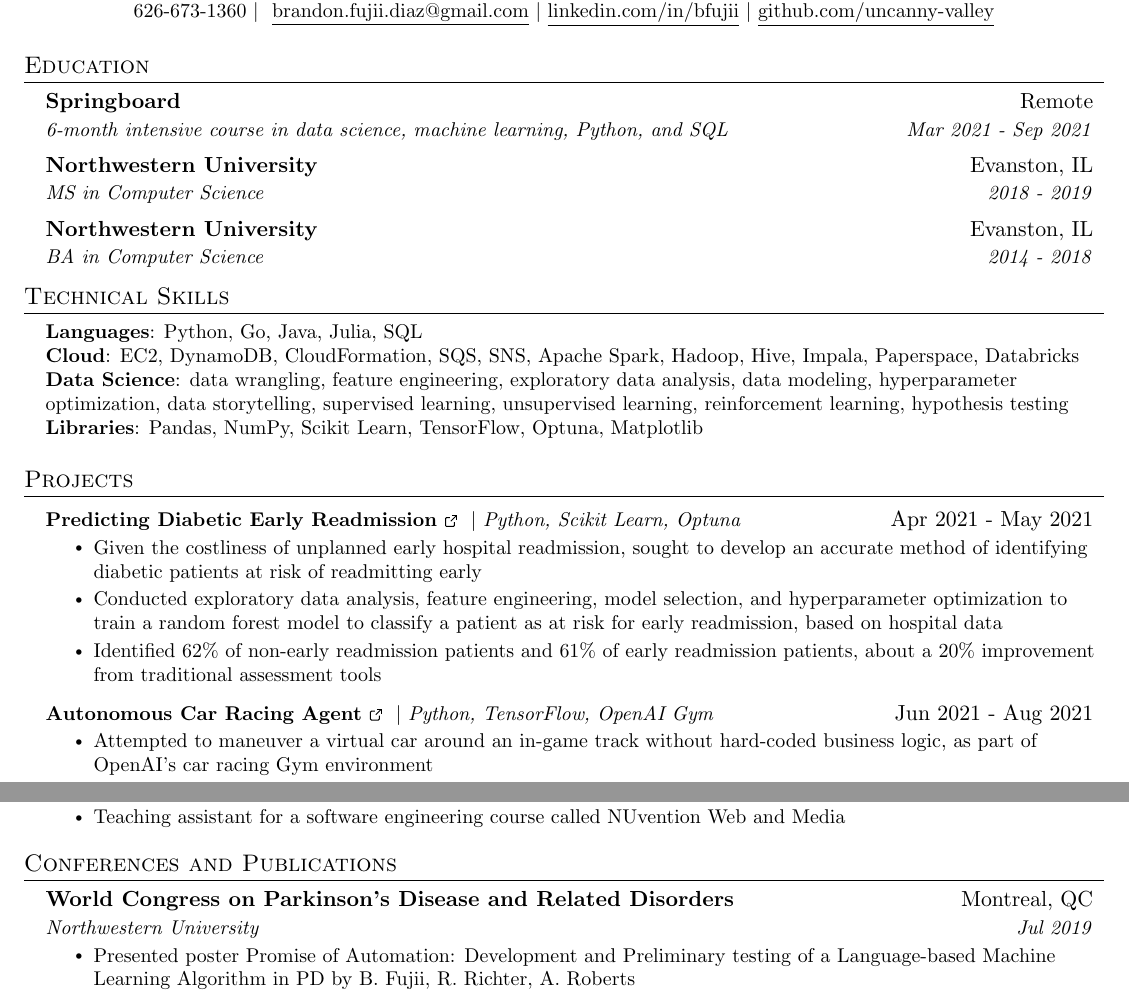
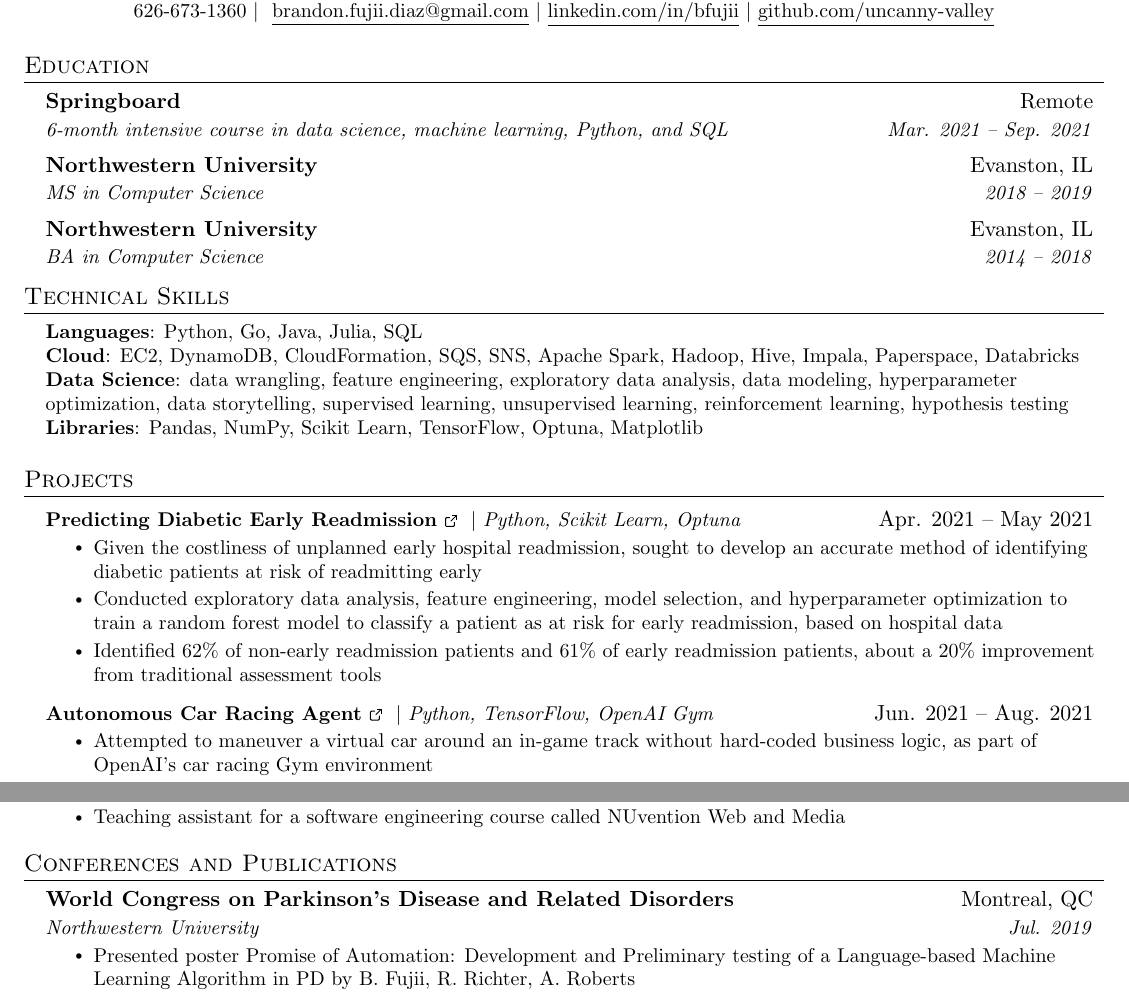
Before and after one commit to uncanny-valley/resume, a LaTeX CV (resume.tex): two parts of pages 1 and 2 of 2, joined at a grey line, cut so that both start at the same text. Compiled offline with pdfLaTeX.

Commit message:
Fix date formatting

```diff
--- a/resume.tex
+++ b/resume.tex
@@ -169,13 +169,13 @@
 	\resumeSubHeadingListStart
 	\resumeSubheading
 	{Springboard}{Remote}
-	{6-month intensive course in data science, machine learning, Python, and SQL}{Mar 2021 - Sep 2021}
+	{6-month intensive course in data science, machine learning, Python, and SQL}{Mar. 2021 -- Sep. 2021}
 	\resumeSubheading
 	{Northwestern University}{Evanston, IL}
-	{MS in Computer Science}{2018 - 2019}
+	{MS in Computer Science}{2018 -- 2019}
 	\resumeSubheading
 	{Northwestern University}{Evanston, IL}
-	{BA in Computer Science}{2014 - 2018}
+	{BA in Computer Science}{2014 -- 2018}
 	\resumeSubHeadingListEnd
 
 		%
@@ -195,7 +195,7 @@
 	\section{Projects}
 	\resumeSubHeadingListStart
 	\resumeProjectHeading
-	{\textbf{\href{https://github.com/uncanny-valley/diabetes-readmission/}{Predicting Diabetic Early Readmission \ExternalLink}} $|$ \emph{Python, Scikit Learn, Optuna}}{Apr 2021 - May 2021}
+	{\textbf{\href{https://github.com/uncanny-valley/diabetes-readmission/}{Predicting Diabetic Early Readmission \ExternalLink}} $|$ \emph{Python, Scikit Learn, Optuna}}{Apr. 2021 -- May 2021}
 	\resumeItemListStart
 	\resumeItem{Given the costliness of unplanned early hospital readmission, sought to develop an accurate method of identifying diabetic patients at risk of readmitting early}
 	\resumeItem{Conducted exploratory data analysis, feature engineering, model selection, and hyperparameter optimization to train a random forest model to classify a patient as at risk for early readmission, based on hospital data}
@@ -203,7 +203,7 @@
 
 	\resumeItemListEnd
 	\resumeProjectHeading
-	{\textbf{\href{https://github.com/uncanny-valley/openai-car-racing-agent}{Autonomous Car Racing Agent \ExternalLink}} $|$ \emph{Python, TensorFlow, OpenAI Gym}}{Jun 2021 - Aug 2021}
+	{\textbf{\href{https://github.com/uncanny-valley/openai-car-racing-agent}{Autonomous Car Racing Agent \ExternalLink}} $|$ \emph{Python, TensorFlow, OpenAI Gym}}{Jun. 2021 -- Aug. 2021}
 	\resumeItemListStart
 	\resumeItem{Attempted to maneuver a virtual car around an in-game track without hard-coded business logic, as part of OpenAI's car racing Gym environment}
 	\resumeItem{Trained a deep Q-network to estimate the values of performing steering, acceleration, and braking actions for a given in-game frame and inform an agent's decision-making}
@@ -298,7 +298,7 @@
 
 	\section{Conferences and Publications}
 	\resumeSubHeadingListStart
-	\resumeSubheading{World Congress on Parkinson's Disease and Related Disorders}{Montreal, QC}{Northwestern University}{Jul 2019}
+	\resumeSubheading{World Congress on Parkinson's Disease and Related Disorders}{Montreal, QC}{Northwestern University}{Jul. 2019}
 	\resumeItemListStart
 	\resumeItem{Presented poster Promise of Automation: Development and Preliminary testing of a Language-based Machine Learning Algorithm in PD by B. Fujii, R. Richter, A. Roberts}
 	\resumeItemListEnd
```
Also changed, not shown: resume.pdf, 2 other files.
